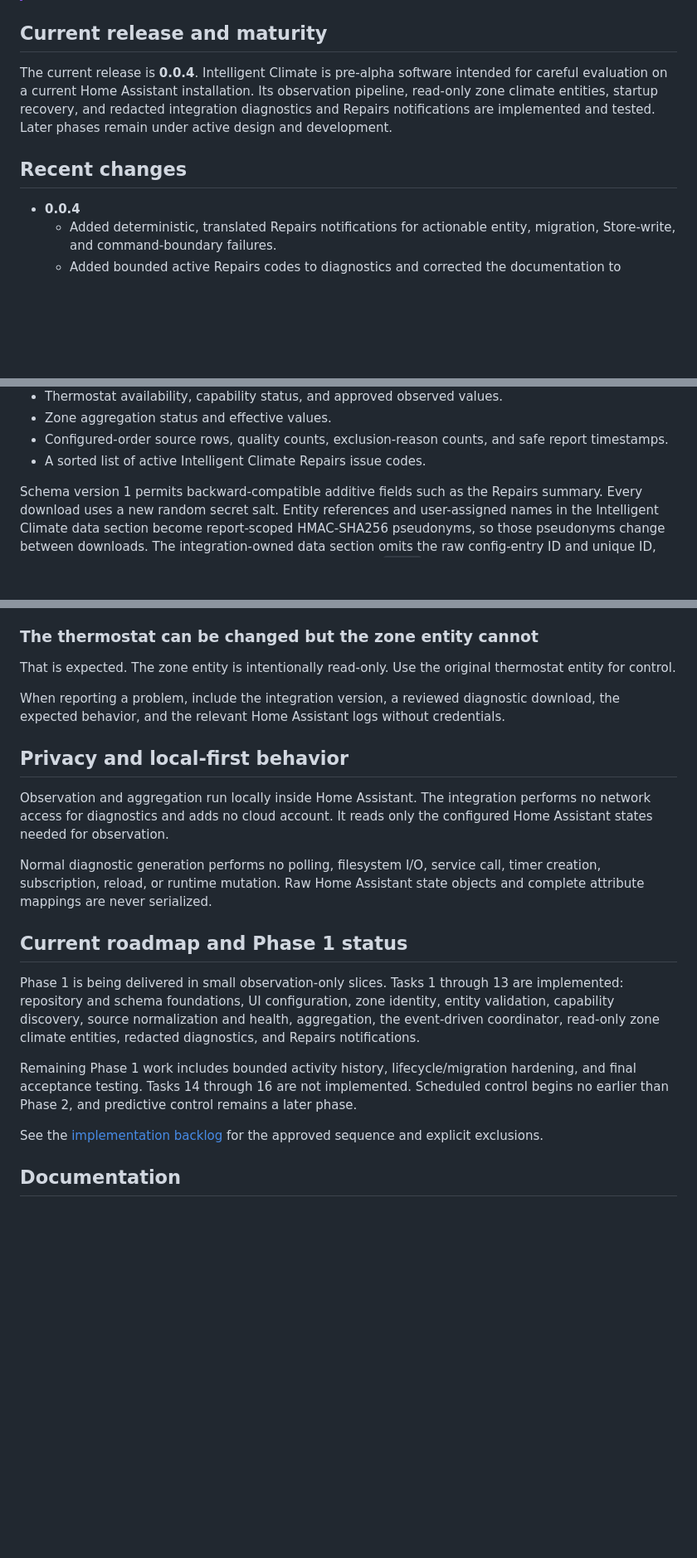
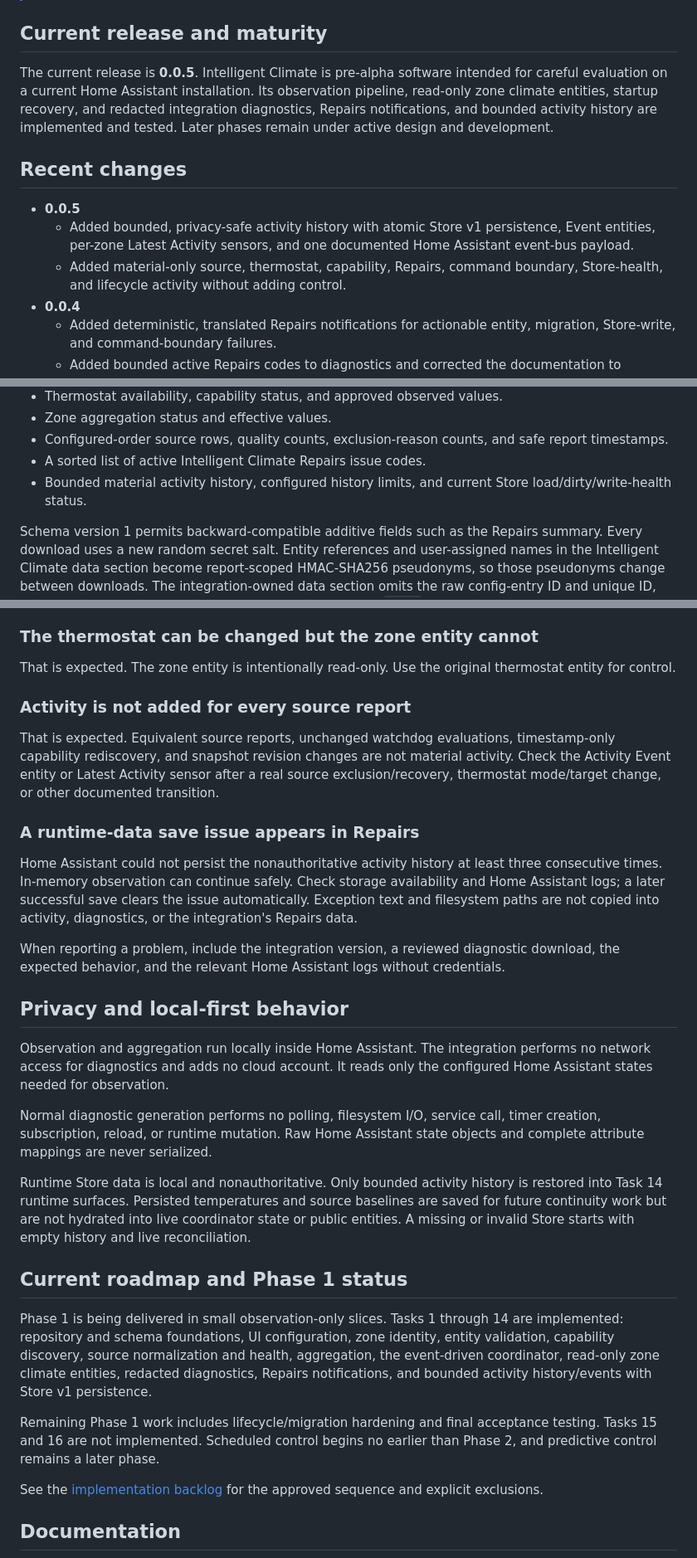
Before and after one commit to GoHoos1/intelligent-climate-public, a Markdown page: README.md, 3 parts joined by grey strips. Shown at 83% size. Rendered like a GitHub page; blank space fills up the shorter version.

```diff
--- a/README.md
+++ b/README.md
@@ -14,14 +14,21 @@ continue to control heating and cooling through the original thermostat.
 
 ## Current release and maturity
 
-The current release is **0.0.4**. Intelligent Climate is pre-alpha software
+The current release is **0.0.5**. Intelligent Climate is pre-alpha software
 intended for careful evaluation on a current Home Assistant installation. Its
 observation pipeline, read-only zone climate entities, startup recovery, and
-redacted integration diagnostics and Repairs notifications are implemented and
-tested. Later phases remain under active design and development.
+redacted integration diagnostics, Repairs notifications, and bounded activity
+history are implemented and tested. Later phases remain under active design and
+development.
 
 ## Recent changes
 
+- **0.0.5**
+  - Added bounded, privacy-safe activity history with atomic Store v1
+    persistence, Event entities, per-zone Latest Activity sensors, and one
+    documented Home Assistant event-bus payload.
+  - Added material-only source, thermostat, capability, Repairs, command
+    boundary, Store-health, and lifecycle activity without adding control.
 - **0.0.4**
   - Added deterministic, translated Repairs notifications for actionable
     entity, migration, Store-write, and command-boundary failures.
@@ -203,6 +217,8 @@ and includes:
 - Configured-order source rows, quality counts, exclusion-reason counts, and
   safe report timestamps.
 - A sorted list of active Intelligent Climate Repairs issue codes.
+- Bounded material activity history, configured history limits, and current
+  Store load/dirty/write-health status.
 
 Schema version 1 permits backward-compatible additive fields such as the
 Repairs summary. Every download uses a new random secret salt. Entity
@@ -292,6 +337,22 @@ outlying values are not silently substituted.
 That is expected. The zone entity is intentionally read-only. Use the original
 thermostat entity for control.
 
+### Activity is not added for every source report
+
+That is expected. Equivalent source reports, unchanged watchdog evaluations,
+timestamp-only capability rediscovery, and snapshot revision changes are not
+material activity. Check the Activity Event entity or Latest Activity sensor
+after a real source exclusion/recovery, thermostat mode/target change, or other
+documented transition.
+
+### A runtime-data save issue appears in Repairs
+
+Home Assistant could not persist the nonauthoritative activity history at least
+three consecutive times. In-memory observation can continue safely. Check
+storage availability and Home Assistant logs; a later successful save clears
+the issue automatically. Exception text and filesystem paths are not copied
+into activity, diagnostics, or the integration's Repairs data.
+
 When reporting a problem, include the integration version, a reviewed
 diagnostic download, the expected behavior, and the relevant Home Assistant
 logs without credentials.
@@ -306,18 +367,24 @@ Normal diagnostic generation performs no polling, filesystem I/O, service
 call, timer creation, subscription, reload, or runtime mutation. Raw Home
 Assistant state objects and complete attribute mappings are never serialized.
 
+Runtime Store data is local and nonauthoritative. Only bounded activity history
+is restored into Task 14 runtime surfaces. Persisted temperatures and source
+baselines are saved for future continuity work but are not hydrated into live
+coordinator state or public entities. A missing or invalid Store starts with
+empty history and live reconciliation.
+
 ## Current roadmap and Phase 1 status
 
-Phase 1 is being delivered in small observation-only slices. Tasks 1 through 13
+Phase 1 is being delivered in small observation-only slices. Tasks 1 through 14
 are implemented: repository and schema foundations, UI configuration, zone
 identity, entity validation, capability discovery, source normalization and
 health, aggregation, the event-driven coordinator, read-only zone climate
-entities, redacted diagnostics, and Repairs notifications.
+entities, redacted diagnostics, Repairs notifications, and bounded activity
+history/events with Store v1 persistence.
 
-Remaining Phase 1 work includes bounded activity history,
-lifecycle/migration hardening, and final acceptance testing. Tasks 14 through
-16 are not implemented. Scheduled control begins no earlier than Phase 2, and
-predictive control remains a later phase.
+Remaining Phase 1 work includes lifecycle/migration hardening and final
+acceptance testing. Tasks 15 and 16 are not implemented. Scheduled control
+begins no earlier than Phase 2, and predictive control remains a later phase.
 
 See the [implementation backlog](docs/implementation-backlog.md) for the
 approved sequence and explicit exclusions.
```
Also changed, not shown: other parts of README.md (+55 -10 lines).
